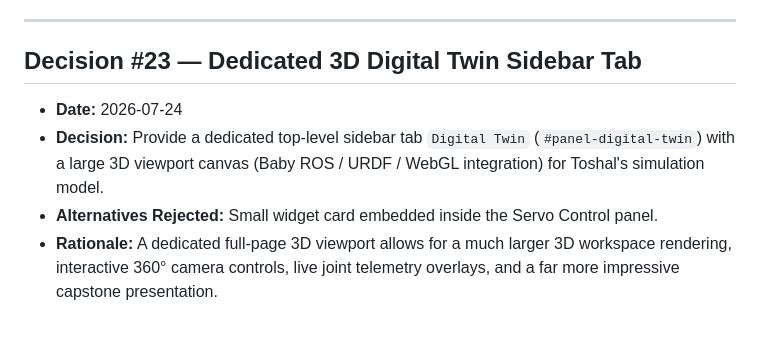
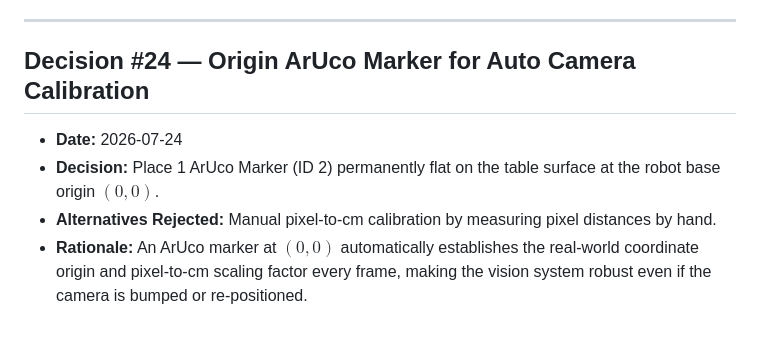
Before and after one commit to SohamBhavsar24/vision-autonomous-robotic-arm, a Markdown page: decisions.md, the part around the change. Drawn GitHub-style.

Commit message:
Log Decision #24: Origin ArUco Marker for automatic real-world coordinate calibration

```diff
--- a/decisions.md
+++ b/decisions.md
@@ -134,8 +134,8 @@
 
 ---
 
-## Decision #23 — Dedicated 3D Digital Twin Sidebar Tab
+## Decision #24 — Origin ArUco Marker for Auto Camera Calibration
 - **Date:** 2026-07-24
-- **Decision:** Provide a dedicated top-level sidebar tab `Digital Twin` (`#panel-digital-twin`) with a large 3D viewport canvas (Baby ROS / URDF / WebGL integration) for Toshal's simulation model.
-- **Alternatives Rejected:** Small widget card embedded inside the Servo Control panel.
-- **Rationale:** A dedicated full-page 3D viewport allows for a much larger 3D workspace rendering, interactive 360° camera controls, live joint telemetry overlays, and a far more impressive capstone presentation.
+- **Decision:** Place 1 ArUco Marker (ID 2) permanently flat on the table surface at the robot base origin $(0,0)$.
+- **Alternatives Rejected:** Manual pixel-to-cm calibration by measuring pixel distances by hand.
+- **Rationale:** An ArUco marker at $(0,0)$ automatically establishes the real-world coordinate origin and pixel-to-cm scaling factor every frame, making the vision system robust even if the camera is bumped or re-positioned.
```
